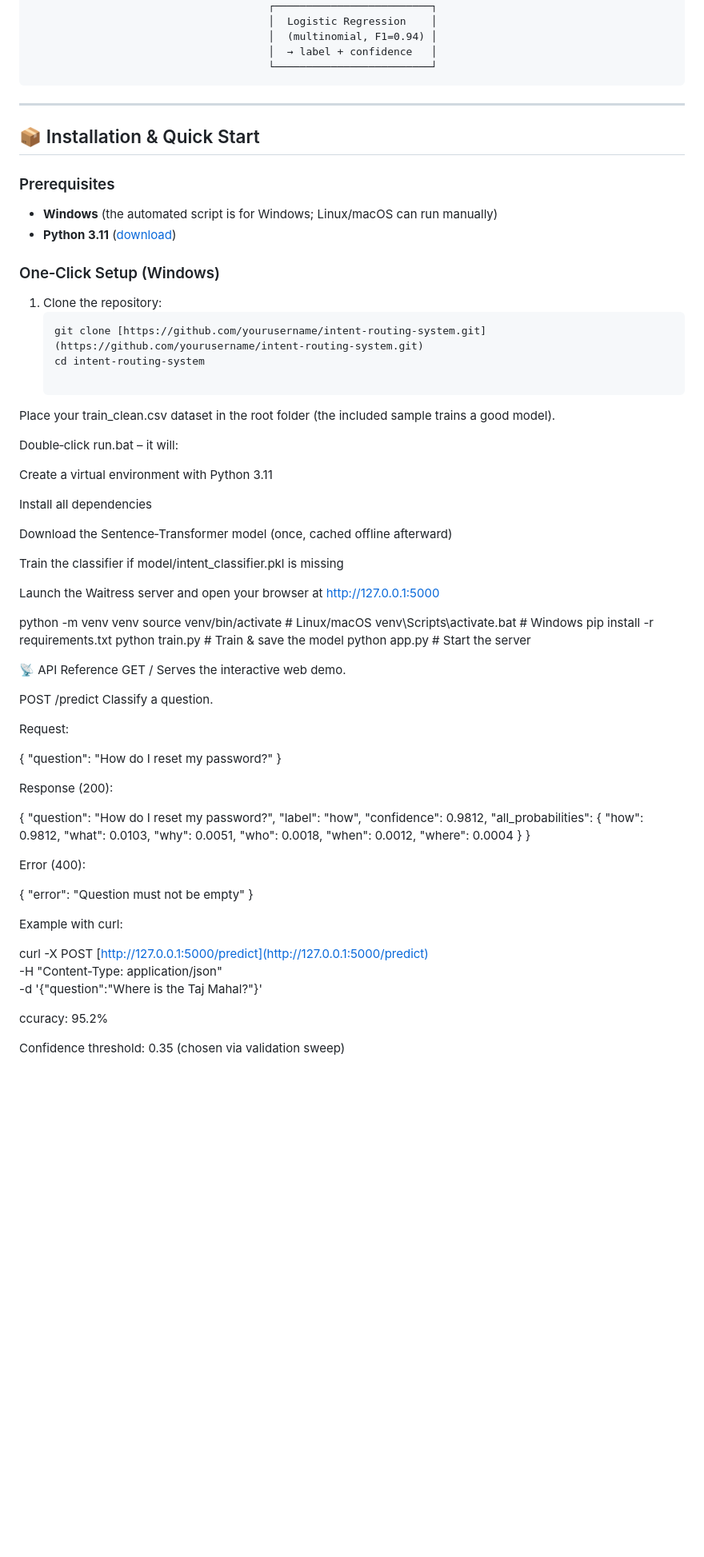
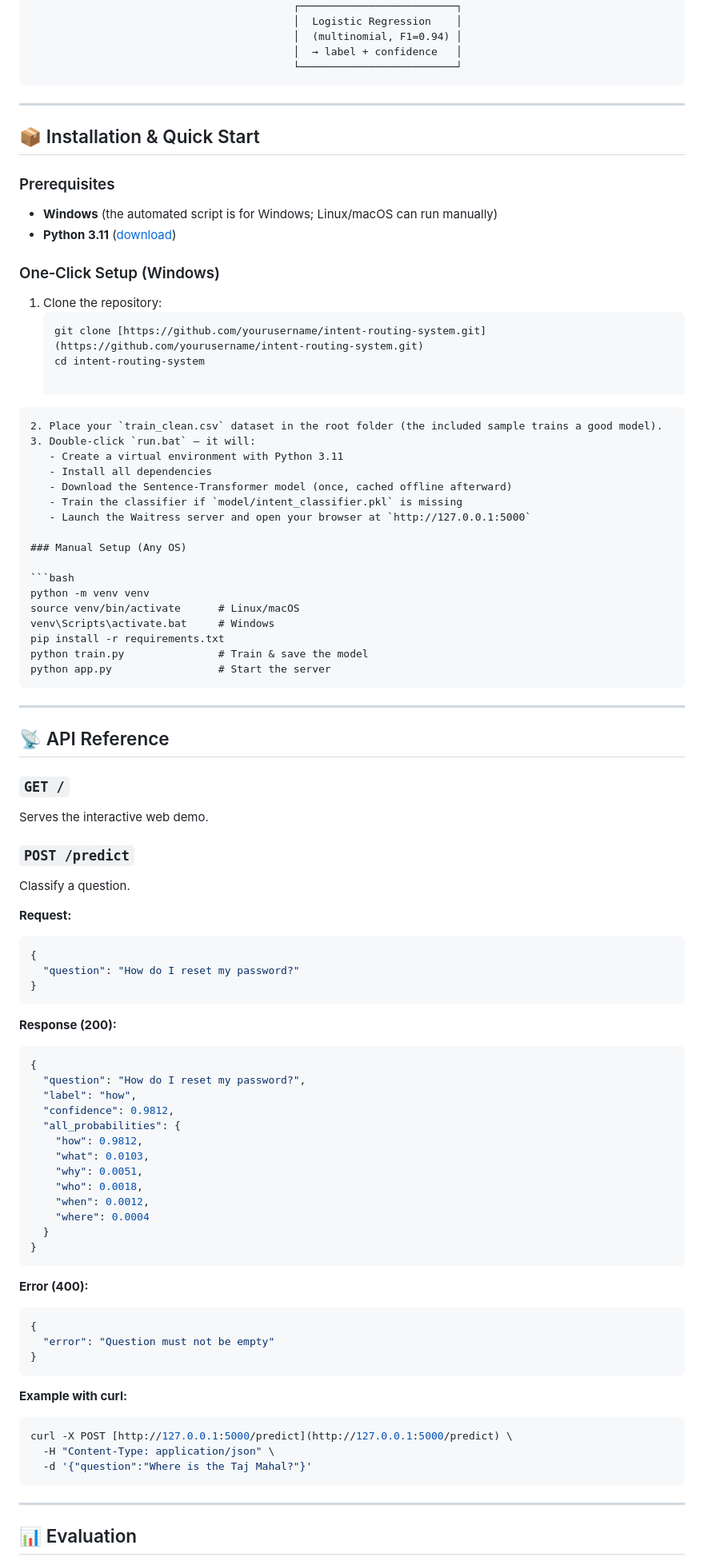
Before and after one commit to Raheel2k4/Intent-Routing-System, a Markdown page: README.md, the part around one of its changes. Shown at 80% size. Rendered like a GitHub page; blank space fills up the shorter version.

````diff
--- a/README.md
+++ b/README.md
@@ -55,6 +56,7 @@ Intent Routing System **automates question triage**, reduces response times by u
                                           │  (multinomial, F1=0.94) │
                                           │  → label + confidence   │
                                           └─────────────────────────┘
+```
 
 ---
 
@@ -65,47 +67,51 @@ Intent Routing System **automates question triage**, reduces response times by u
 - **Python 3.11** ([download](https://www.python.org/ftp/python/3.11.9/python-3.11.9-amd64.exe))
 
 ### One‑Click Setup (Windows)
+
 1. Clone the repository:
    ```bash
    git clone [https://github.com/yourusername/intent-routing-system.git](https://github.com/yourusername/intent-routing-system.git)
    cd intent-routing-system
 
-Place your train_clean.csv dataset in the root folder (the included sample trains a good model).
+```
+2. Place your `train_clean.csv` dataset in the root folder (the included sample trains a good model).
+3. Double‑click `run.bat` – it will:
+   - Create a virtual environment with Python 3.11
+   - Install all dependencies
+   - Download the Sentence‑Transformer model (once, cached offline afterward)
+   - Train the classifier if `model/intent_classifier.pkl` is missing
+   - Launch the Waitress server and open your browser at `http://127.0.0.1:5000`
 
-Double‑click run.bat – it will:
+### Manual Setup (Any OS)
 
-Create a virtual environment with Python 3.11
-
-Install all dependencies
-
-Download the Sentence‑Transformer model (once, cached offline afterward)
-
-Train the classifier if model/intent_classifier.pkl is missing
-
-Launch the Waitress server and open your browser at http://127.0.0.1:5000
-
+```bash
 python -m venv venv
 source venv/bin/activate      # Linux/macOS
 venv\Scripts\activate.bat     # Windows
 pip install -r requirements.txt
 python train.py               # Train & save the model
 python app.py                 # Start the server
+```
 
-📡 API Reference
-GET /
+---
+
+## 📡 API Reference
+
+### `GET /`
 Serves the interactive web demo.
 
-POST /predict
+### `POST /predict`
 Classify a question.
 
-Request:
-
+**Request:**
+```json
 {
   "question": "How do I reset my password?"
 }
+```
 
-Response (200):
-
+**Response (200):**
+```json
 {
   "question": "How do I reset my password?",
   "label": "how",
@@ -119,20 +125,23 @@ Response (200):
     "where": 0.0004
   }
 }
+```
 
-Error (400):
-
+**Error (400):**
+```json
 {
   "error": "Question must not be empty"
 }
+```
 
-Example with curl:
-
+**Example with curl:**
+```bash
 curl -X POST [http://127.0.0.1:5000/predict](http://127.0.0.1:5000/predict) \
   -H "Content-Type: application/json" \
   -d '{"question":"Where is the Taj Mahal?"}'
+```
 
-ccuracy: 95.2%
+---
 
-Confidence threshold: 0.35 (chosen via validation sweep)
+## 📊 Evaluation
 
````
Also changed, not shown: other parts of README.md (+69 -30 lines).
